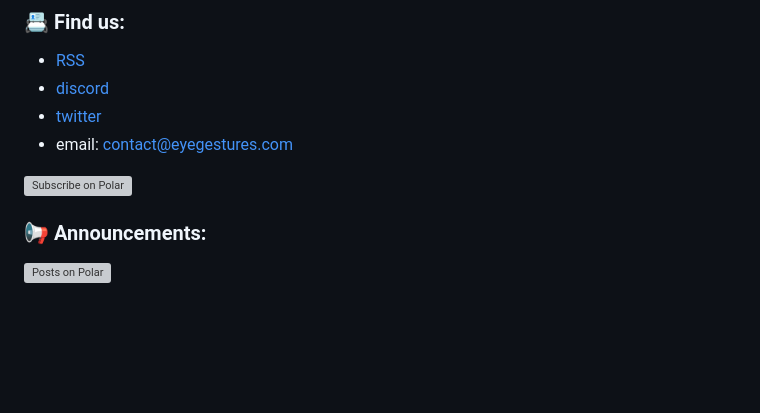
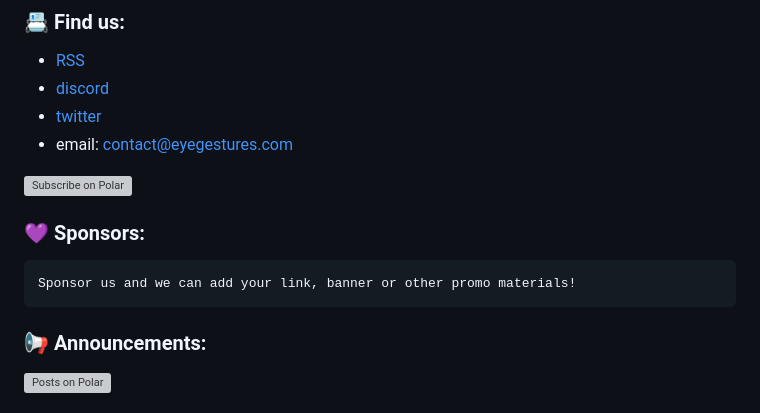
Before and after one commit to NativeSensors/EyeGestures, a Markdown page: README.md, the part around one of its changes. Rendered like a GitHub page; blank space fills up the shorter version; grey boxes are pictures that could not be loaded.

````diff
--- a/README.md
+++ b/README.md
@@ -33,6 +32,12 @@ Our technology is not perfect, but we strive to be.
 - email: contact@eyegestures.com
 
 <a href="https://polar.sh/NativeSensors"><picture><source media="(prefers-color-scheme: dark)" srcset="https://polar.sh/embed/subscribe.svg?org=NativeSensors&label=Subscribe&darkmode"><img alt="Subscribe on Polar" src="https://polar.sh/embed/subscribe.svg?org=NativeSensors&label=Subscribe"></picture></a>
+
+### 💜 Sponsors:
+
+```
+Sponsor us and we can add your link, banner or other promo materials!
+```
 
 ### 📢 Announcements:
 
````
Also changed, not shown: other parts of README.md (+0 -1 lines).
